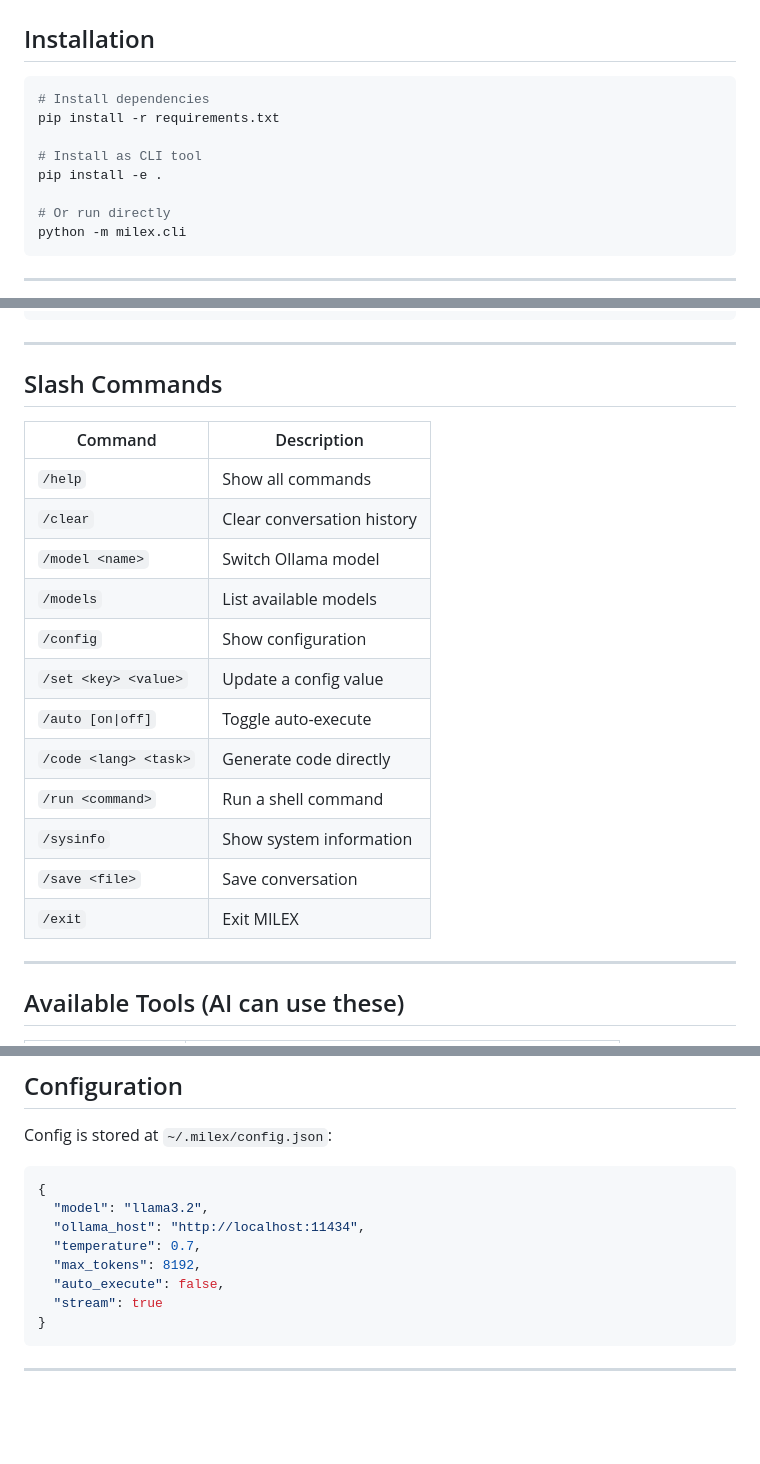
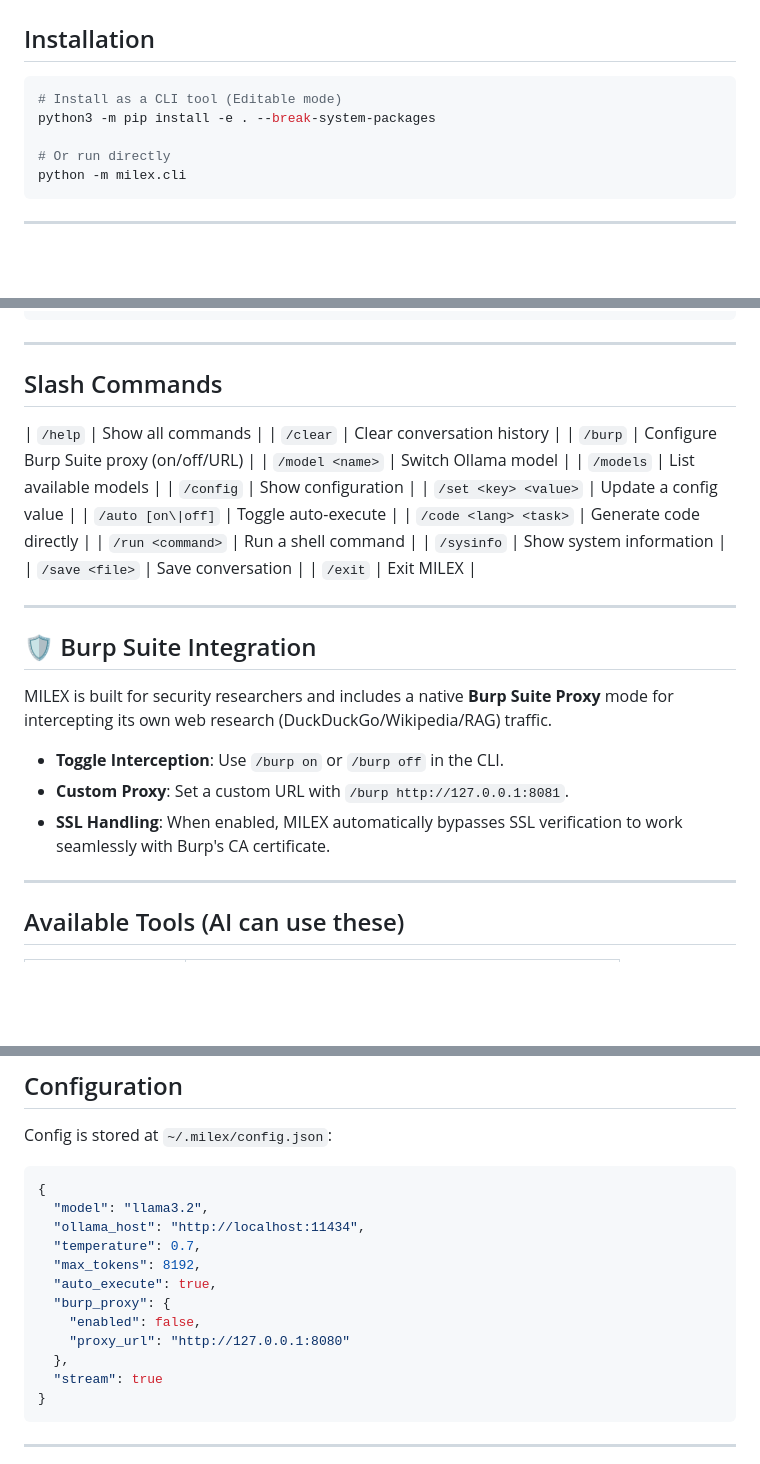
Before and after one commit to Hauntdog/MILEX, a Markdown page: README.md, 3 parts joined by grey strips. Drawn GitHub-style; blank space fills up the shorter version.

Commit message:
Update README with Burp settings and Kali fix

````diff
--- a/README.md
+++ b/README.md
@@ -41,11 +41,8 @@ MILEX is a powerful command-line interface that leverages **Ollama local models*
 ## Installation
 
 ```bash
-# Install dependencies
-pip install -r requirements.txt
-
-# Install as CLI tool
-pip install -e .
+# Install as a CLI tool (Editable mode)
+python3 -m pip install -e . --break-system-packages
 
 # Or run directly
 python -m milex.cli
@@ -79,10 +76,9 @@ milex --auto
 
 ## Slash Commands
 
-| Command | Description |
-|---------|-------------|
 | `/help` | Show all commands |
 | `/clear` | Clear conversation history |
+| `/burp` | Configure Burp Suite proxy (on/off/URL) |
 | `/model <name>` | Switch Ollama model |
 | `/models` | List available models |
 | `/config` | Show configuration |
@@ -93,6 +89,16 @@ milex --auto
 | `/sysinfo` | Show system information |
 | `/save <file>` | Save conversation |
 | `/exit` | Exit MILEX |
+
+---
+
+## 🛡️ Burp Suite Integration
+
+MILEX is built for security researchers and includes a native **Burp Suite Proxy** mode for intercepting its own web research (DuckDuckGo/Wikipedia/RAG) traffic.
+
+- **Toggle Interception**: Use `/burp on` or `/burp off` in the CLI.
+- **Custom Proxy**: Set a custom URL with `/burp http://127.0.0.1:8081`.
+- **SSL Handling**: When enabled, MILEX automatically bypasses SSL verification to work seamlessly with Burp's CA certificate.
 
 ---
 
@@ -138,7 +144,11 @@ Config is stored at `~/.milex/config.json`:
   "ollama_host": "http://localhost:11434",
   "temperature": 0.7,
   "max_tokens": 8192,
-  "auto_execute": false,
+  "auto_execute": true,
+  "burp_proxy": {
+    "enabled": false,
+    "proxy_url": "http://127.0.0.1:8080"
+  },
   "stream": true
 }
 ```
````
